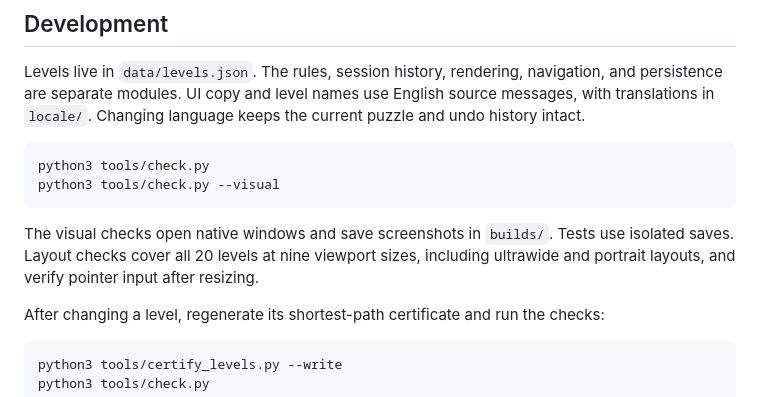
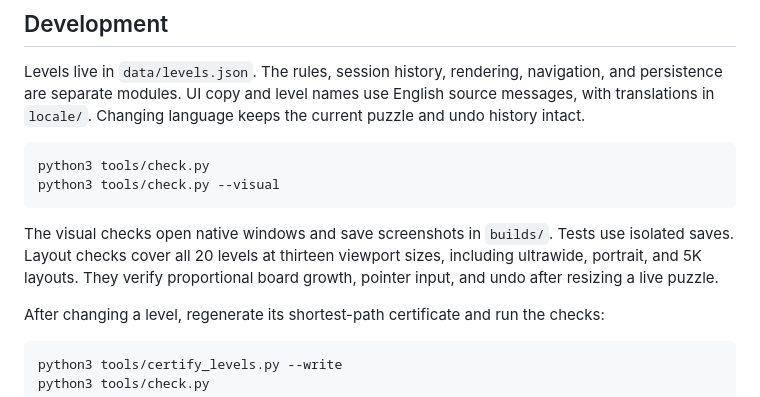
Before and after one commit to Phyll1s0/annihilation, a Markdown page: README.md, the part around the change. Rendered like a GitHub page.

```diff
--- a/README.md
+++ b/README.md
@@ -72,7 +72,7 @@ python3 tools/check.py --visual
 ~~~
 
 The visual checks open native windows and save screenshots in `builds/`. Tests use isolated saves.
-Layout checks cover all 20 levels at nine viewport sizes, including ultrawide and portrait layouts, and verify pointer input after resizing.
+Layout checks cover all 20 levels at thirteen viewport sizes, including ultrawide, portrait, and 5K layouts. They verify proportional board growth, pointer input, and undo after resizing a live puzzle.
 
 After changing a level, regenerate its shortest-path certificate and run the checks:
 
```
Also changed, not shown: docs/design.md (+1 -1 lines), docs/images/gray.png, 6 other files.
